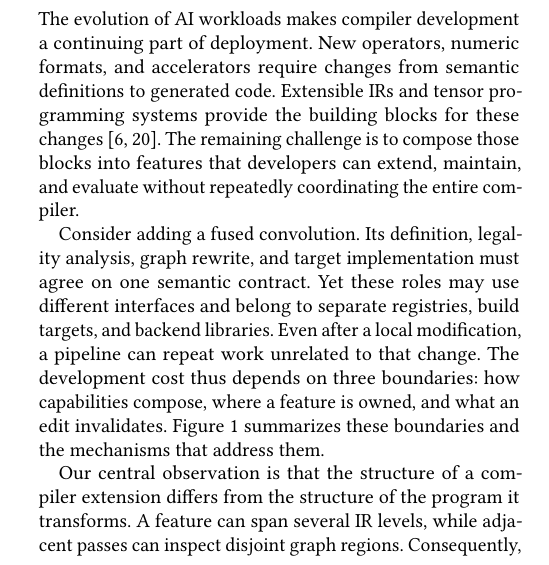
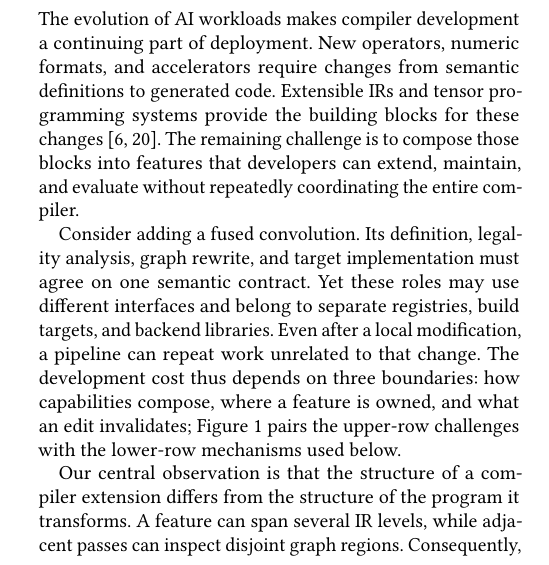
Before and after one commit to lancerstadium/joggle, a LaTeX paper (paper/sigconf.tex, which reads paper/sections/01-introduction.tex): part of one column of page 1 of 14, cut so that both start at the same text. Compiled offline with pdfLaTeX.

Commit message:
paper: align introduction with thesis figure

```diff
--- a/paper/sections/01-introduction.tex
+++ b/paper/sections/01-introduction.tex
@@ -15,8 +15,8 @@ these roles may use different interfaces and belong to separate registries,
 build targets, and backend libraries. Even after a local modification, a
 pipeline can repeat work unrelated to that change. The development cost thus
 depends on three boundaries: how capabilities compose, where a feature is
-owned, and what an edit invalidates. Figure~\ref{fig:thesis-map} summarizes
-these boundaries and the mechanisms that address them.
+owned, and what an edit invalidates; Figure~\ref{fig:thesis-map} pairs the
+upper-row challenges with the lower-row mechanisms used below.
 
 Our central observation is that the structure of a compiler extension differs
 from the structure of the program it transforms. A feature can span several IR
```
